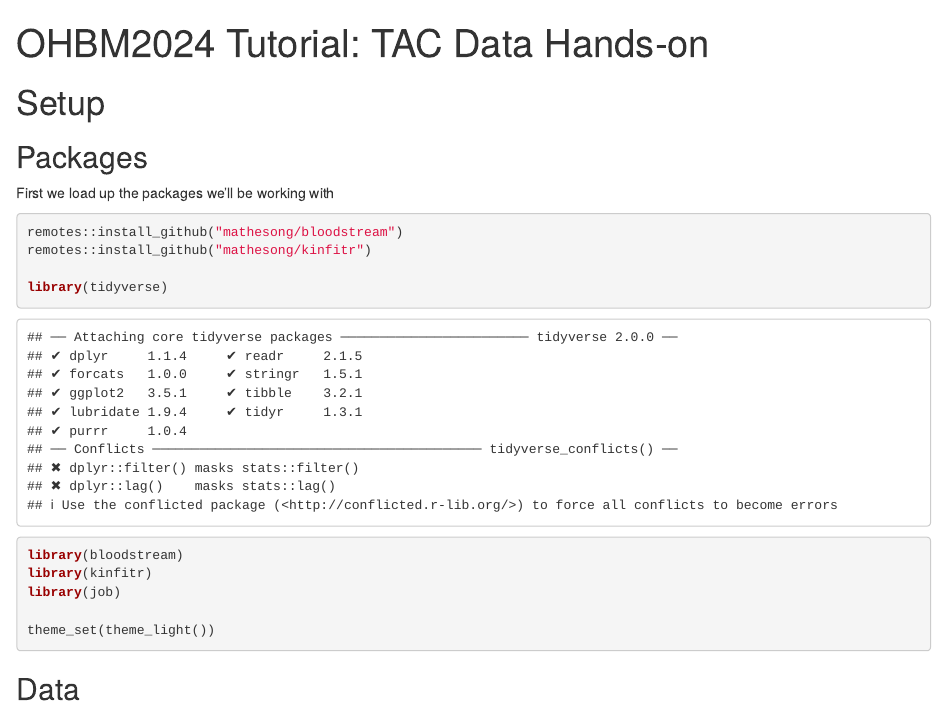
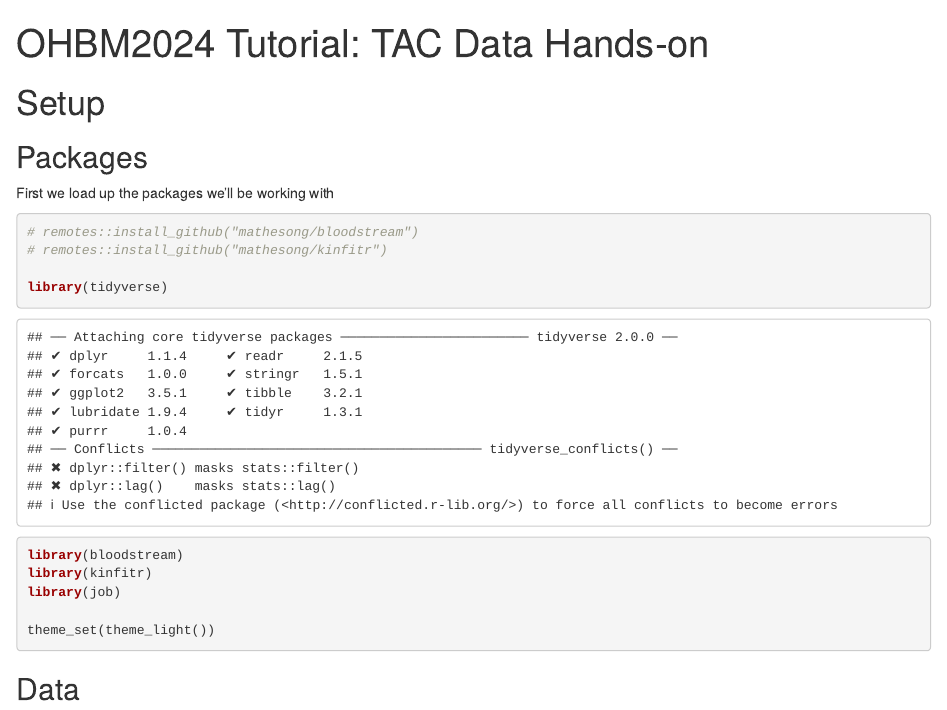
Before and after one commit to mathesong/OHBM2024_tutorial, an R Markdown document (OHBM2024_Tutorial_TACs.Rmd): the page in a window 1100 px wide, from its top. Rendered offline with R 4.5, knitr and Pandoc, with nearby package versions; some code elsewhere in the file could not run offline.

Commit message:
Update for compendium

````diff
--- a/OHBM2024_Tutorial_TACs.Rmd
+++ b/OHBM2024_Tutorial_TACs.Rmd
@@ -10,8 +10,8 @@ output: html_notebook
 First we load up the packages we'll be working with
 
 ```{r}
-remotes::install_github("mathesong/bloodstream")
-remotes::install_github("mathesong/kinfitr")
+# remotes::install_github("mathesong/bloodstream")
+# remotes::install_github("mathesong/kinfitr")
 
 library(tidyverse)
 library(bloodstream)
````
Also changed, not shown: LICENSE.md (added), 3 other files.
